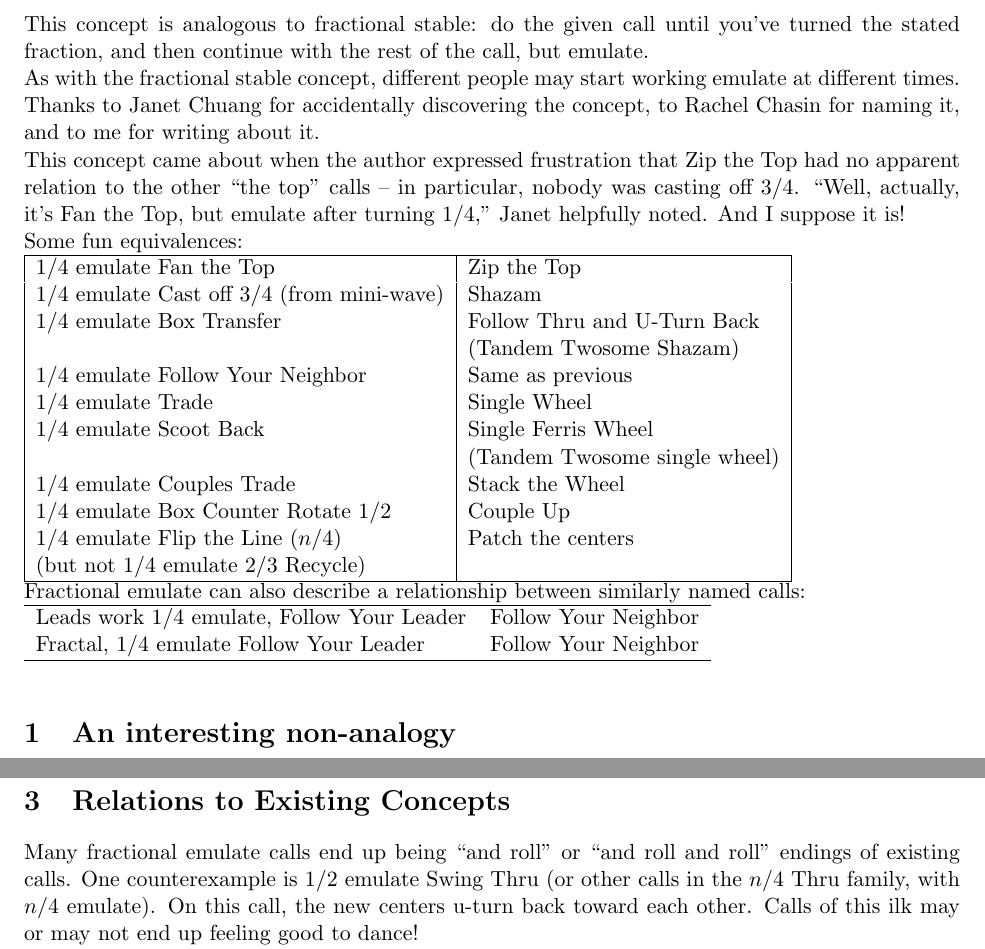
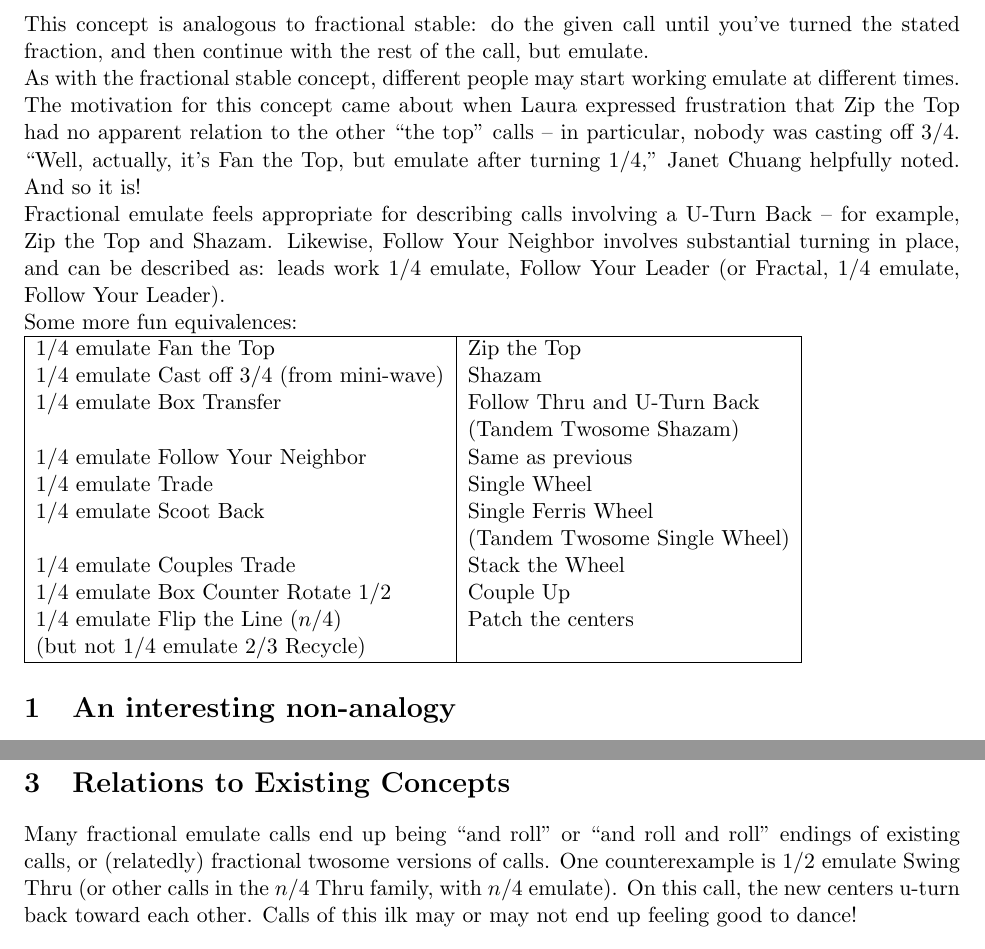
Before and after one commit to lgdean/FractionalEmulate, a LaTeX document (fractional-emulate.tex): two parts of pages 1 and 2 of 2, joined at a grey line, cut so that both start at the same text. Compiled offline with pdfLaTeX.

Commit message:
rewrote the intro; removed the Follow Your Neighbor table; minor other fixes

```diff
--- a/fractional-emulate.tex
+++ b/fractional-emulate.tex
@@ -23,16 +23,19 @@ and then continue with the rest of the call, but emulate.
 As with the fractional stable concept, different people may start
 working emulate at different times.
 
-Thanks to Janet Chuang for accidentally discovering the concept,
-to Rachel Chasin for naming it, and to me for writing about it.
+The motivation for this concept came about when Laura expressed
+frustration that Zip the Top had no apparent relation to the other
+``the top'' calls -- in particular, nobody was casting off 3/4.
+``Well, actually, it's Fan the Top, but emulate after turning 1/4,''
+Janet Chuang helpfully noted.  And so it is!
 
-This concept came about when the author expressed frustration that Zip
-the Top had no apparent relation to the other ``the top'' calls -- in
-particular, nobody was casting off 3/4.
-``Well, actually, it's Fan the Top, but emulate after turning 1/4,''
-Janet helpfully noted.  And I suppose it is!
+Fractional emulate feels appropriate for describing calls
+involving a U-Turn Back -- for example, Zip the Top and Shazam.
+Likewise, Follow Your Neighbor involves substantial turning in place,
+and can be described as: leads work 1/4 emulate, Follow Your Leader
+(or Fractal, 1/4 emulate, Follow Your Leader).
 
-Some fun equivalences:
+Some more fun equivalences:
 
 \begin{tabular}{|l|l|}
 \hline
@@ -43,21 +46,12 @@ Some fun equivalences:
 1/4 emulate Follow Your Neighbor  & Same as previous\\
 1/4 emulate Trade                          & Single Wheel \\
 1/4 emulate Scoot Back  & Single Ferris Wheel \\
-& (Tandem Twosome single wheel)\\
+& (Tandem Twosome Single Wheel)\\
 1/4 emulate Couples Trade  & Stack the Wheel \\
 1/4 emulate Box Counter Rotate 1/2 & Couple Up \\
 1/4 emulate Flip the Line ($n$/4) & Patch the centers \\
 (but not 1/4 emulate 2/3 Recycle) & \\
 \hline
-\end{tabular}
-
-Fractional emulate can also describe a relationship between similarly named calls:
-
-\begin{tabular}{ll}
-\hline
-Leads work 1/4 emulate, Follow Your Leader & Follow Your Neighbor \\
-Fractal, 1/4 emulate Follow Your Leader    & Follow Your Neighbor \\
-\hline \\
 \end{tabular}
 
 \section{An interesting non-analogy}
@@ -122,7 +116,8 @@ as a 1/2 emulate Crossfire.
 \section{Relations to Existing Concepts}
 
 Many fractional emulate calls end up being ``and roll'' or ``and roll and
-roll'' endings of existing calls.
+roll'' endings of existing calls,
+or (relatedly) fractional twosome versions of calls.
 One counterexample is 1/2 emulate Swing Thru
 (or other calls in the $n$/4 Thru family, with $n$/4 emulate).
 On this call, the new centers u-turn back toward each other.
```
